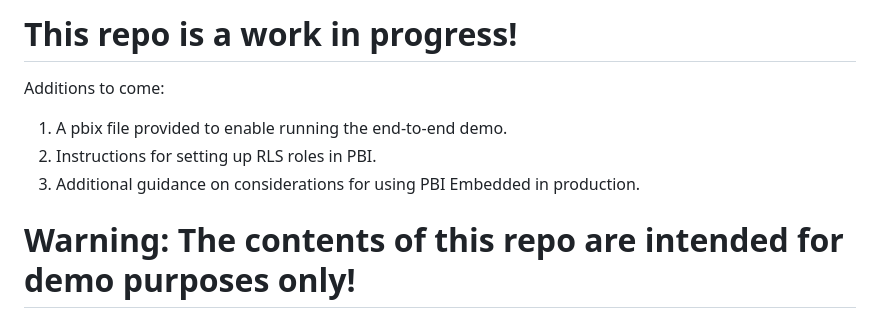
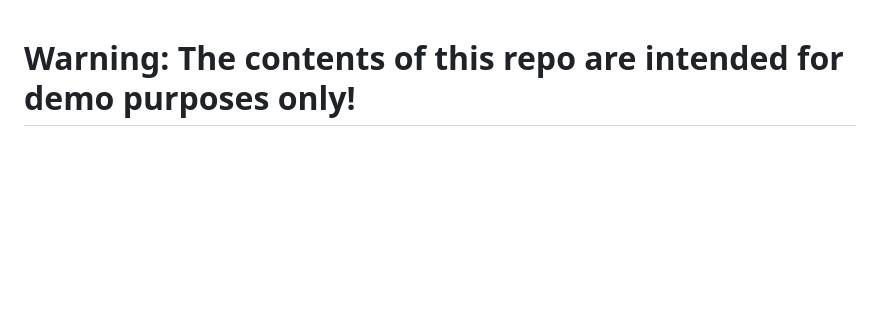
Before and after one commit to hgrandy94/pbi-embedded-demo, a Markdown page: README.md, the part around the change. Rendered like a GitHub page; blank space fills up the shorter version.

Commit message:
Updating README to reflect additions to repo

```diff
--- a/README.md
+++ b/README.md
@@ -1,9 +1,3 @@
-# This repo is a work in progress!
-Additions to come:
-1. A pbix file provided to enable running the end-to-end demo.
-2. Instructions for setting up RLS roles in PBI.
-3. Additional guidance on considerations for using PBI Embedded in production.
-
 # Warning: The contents of this repo are intended for demo purposes only!
 
 # Power BI Embedded Demo
```
